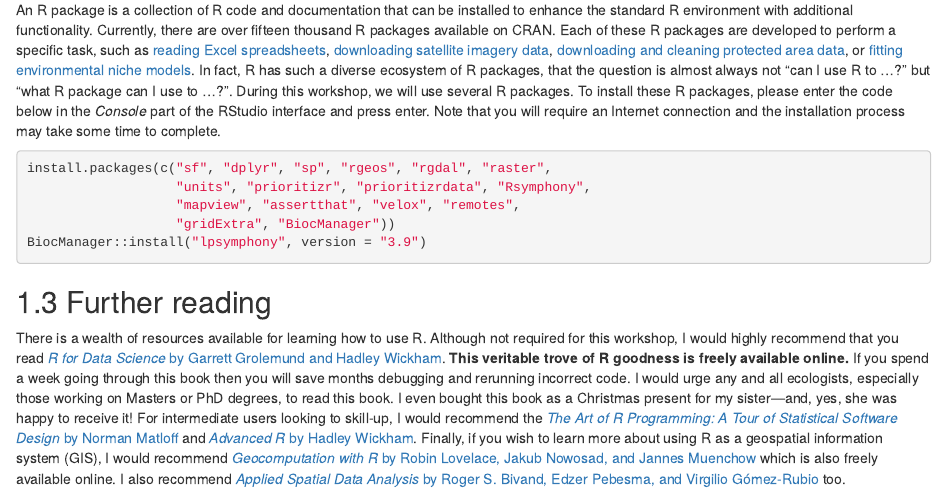
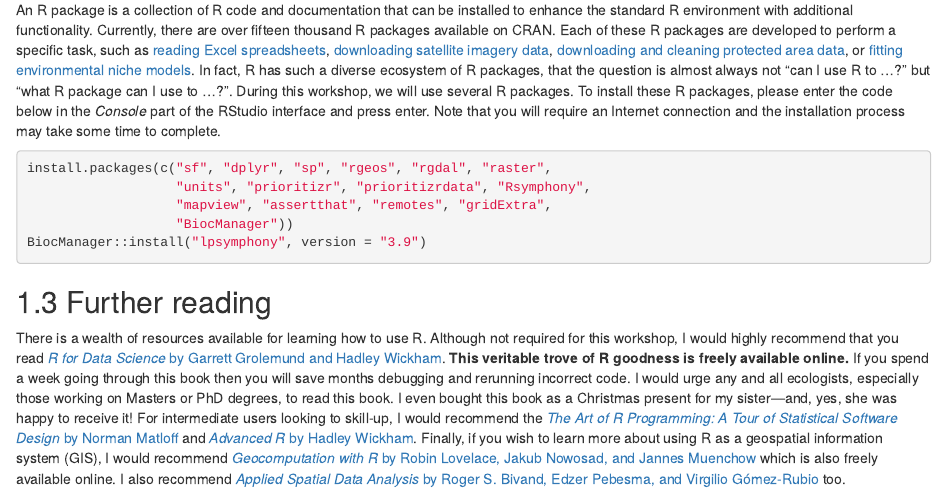
Before and after one commit to prioritizr/massey-workshop, an R Markdown document (01-introduction.Rmd): the page in a window 1100 px wide, from 1520 px down. Rendered offline with R 4.5, knitr and Pandoc, with nearby package versions; drawn as R Markdown's standard HTML page in place of the format the file asks for.

Commit message:
fix deps suppress mapview load warning remove velox since no longer needed

````diff
--- a/01-introduction.Rmd
+++ b/01-introduction.Rmd
@@ -31,8 +31,8 @@ An R package is a collection of R code and documentation that can be installed t
 ```{r, eval = FALSE}
 install.packages(c("sf", "dplyr", "sp", "rgeos", "rgdal", "raster",
                    "units", "prioritizr", "prioritizrdata", "Rsymphony",
-                   "mapview", "assertthat", "velox", "remotes",
-                   "gridExtra", "BiocManager"))
+                   "mapview", "assertthat", "remotes", "gridExtra",
+                   "BiocManager"))
 BiocManager::install("lpsymphony", version = "3.9")
 ```
 
````
Also changed, not shown: 02-data.Rmd (+1 -1 lines).
